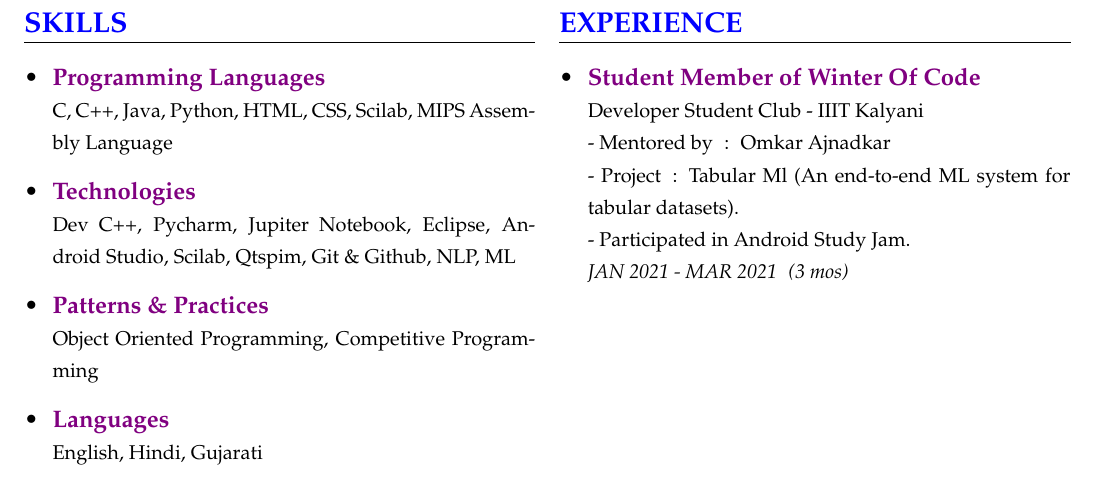
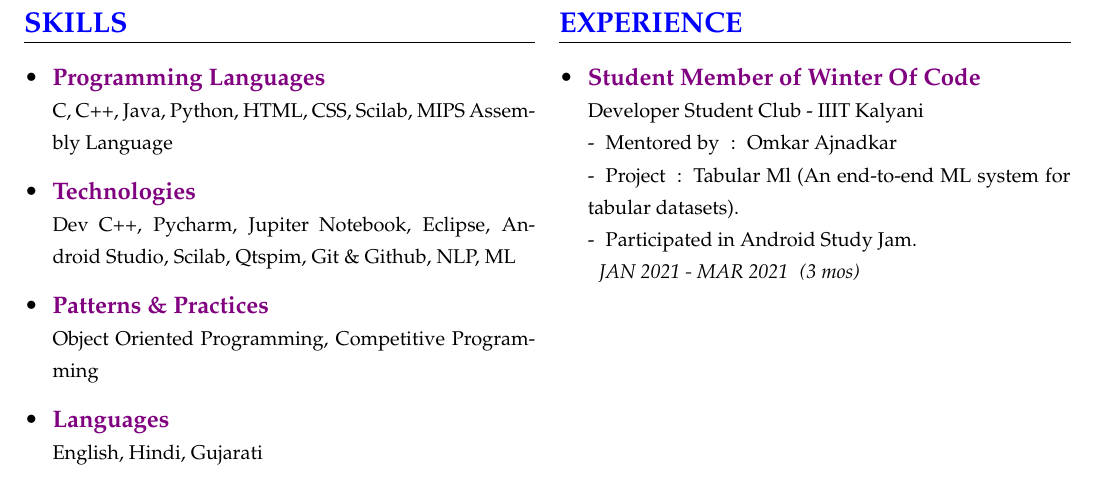
Before and after one commit to akash-rajak/Resume, a LaTeX CV (My_Resume.tex): part of page 2 of 2, cut so that both start at the same text. The pictures show the PDF file My_Resume.pdf that the author committed with the source.

Commit message:
Updated spacing in experience

```diff
--- a/My_Resume.tex
+++ b/My_Resume.tex
@@ -203,7 +203,7 @@
 	% -------- EXPERIENCE PART ----------------------------------
    	\csection{\textcolor{blue}{EXPERIENCE}}{\small
         \begin{itemize}
-            \item \frcontent{\textcolor{violet}{Student Member of Winter Of Code}}{Developer Student Club - IIIT Kalyani}{- Mentored by\tob :\tob Omkar Ajnadkar\newline - Project\tob :\tob Tabular Ml (An end-to-end ML system for tabular datasets).\newline - Participated in Android Study Jam.}{JAN 2021 - MAR 2021\tob (3 mos)}
+            \item \frcontent{\textcolor{violet}{Student Member of Winter Of Code}}{Developer Student Club - IIIT Kalyani}{-\tob   Mentored by\tob :\tob Omkar Ajnadkar\newline -\tob Project\tob :\tob Tabular Ml (An end-to-end ML system for tabular datasets).\newline -\tob  Participated in Android Study Jam.}{\tob  JAN 2021 - MAR 2021\tob (3 mos)}
         \end{itemize}
     }
 }
```
Also changed, not shown: My_Resume.pdf, 2 other files.
